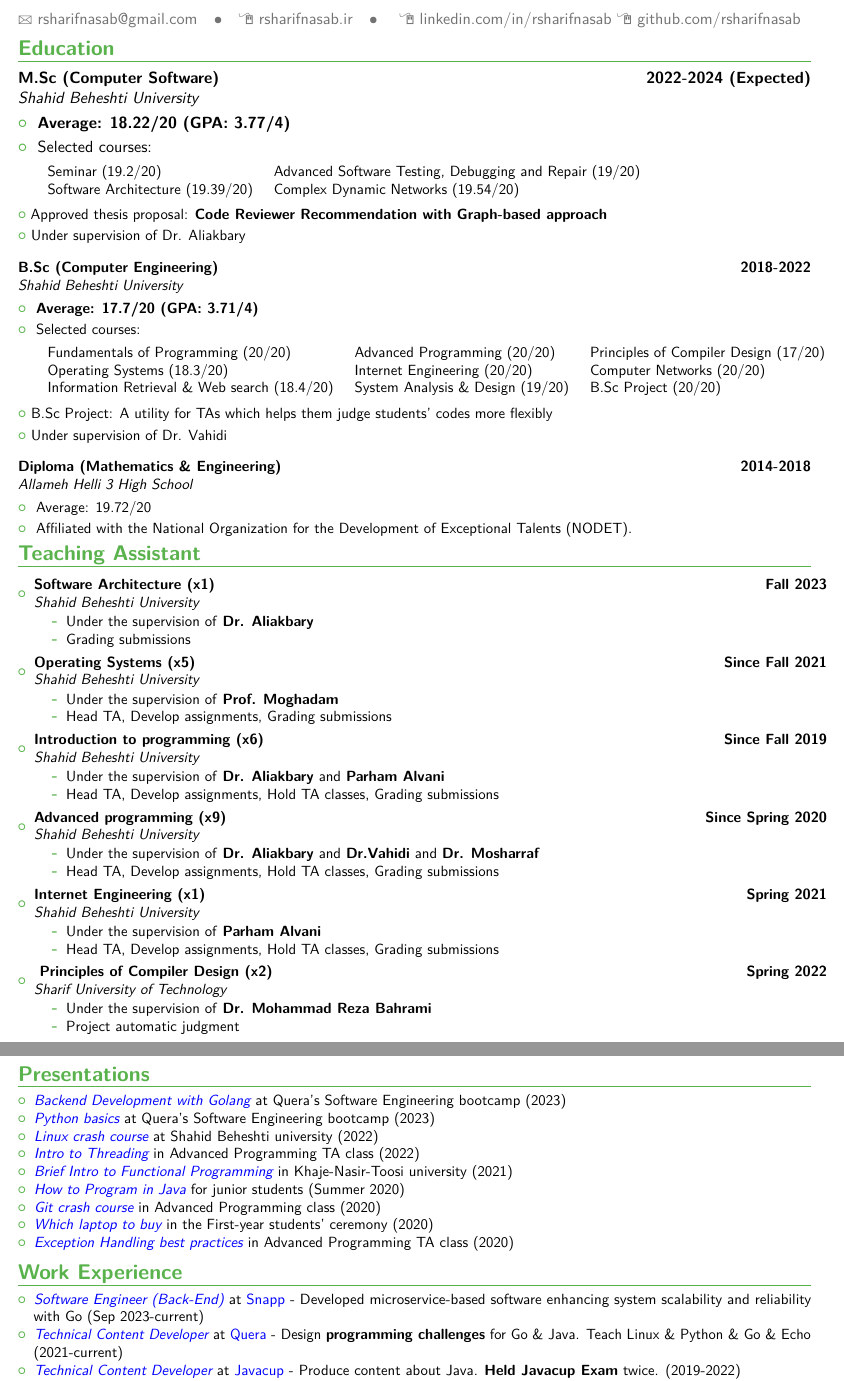
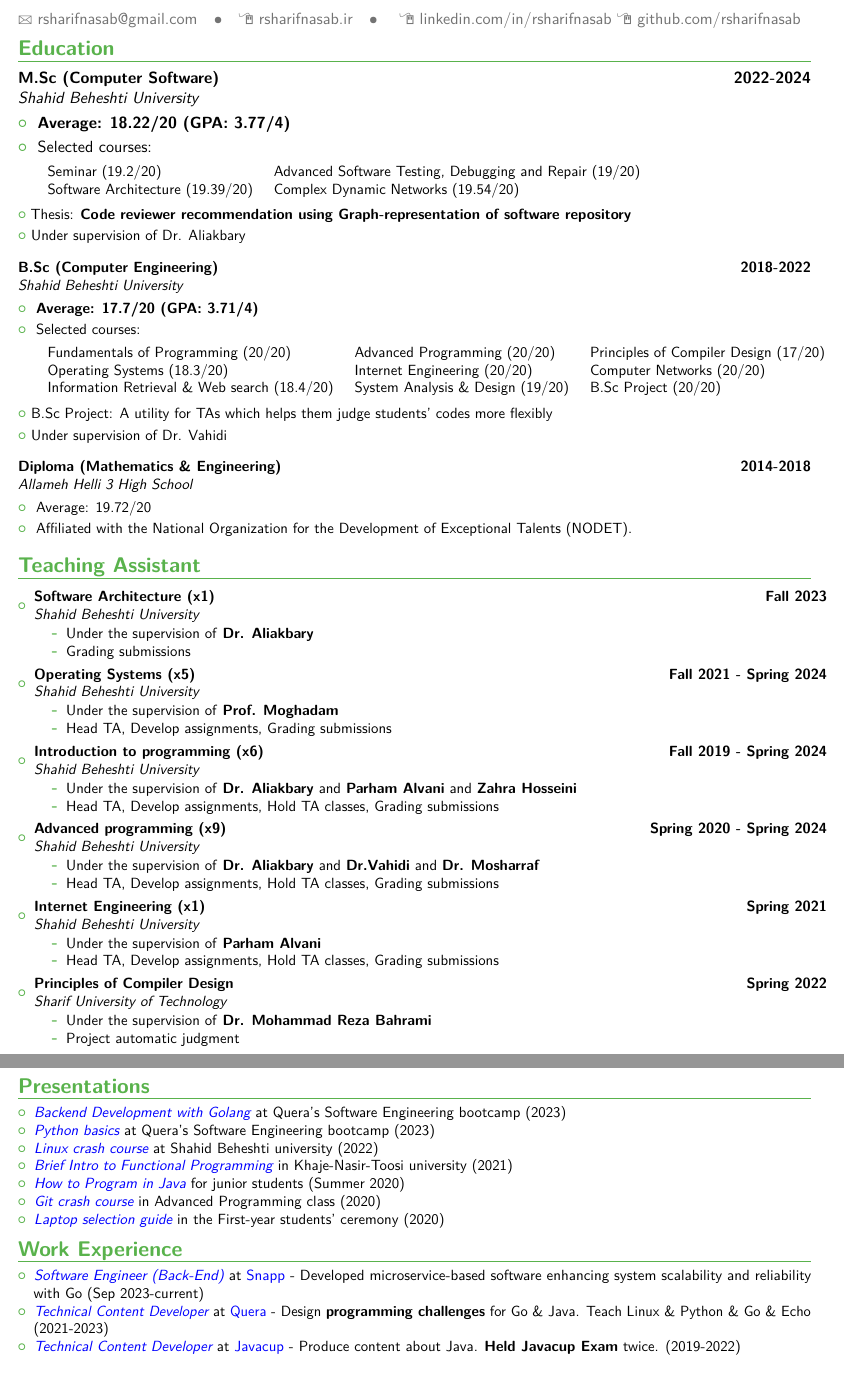
Before and after one commit to rsharifnasab/rsharifnasab.pdf, a LaTeX CV (main.tex): two parts of pages 1 and 2 of 3, joined at a grey line, cut so that both start at the same text. Compiled offline with pdfLaTeX.

Commit message:
master is complete

```diff
--- a/main.tex
+++ b/main.tex
@@ -48,7 +48,7 @@
 
 %%%%%%%%%%%%%% MSC %%%%%%%%%%%
 \cventry{}{Shahid Beheshti University}
-{M.Sc (Computer Software)}{2022-2024 (Expected)}{}{}
+{M.Sc (Computer Software)}{2022-2024}{}{}
 \cvlistitem{~\textbf{Average: 18.22/20 (GPA: 3.77/4)}}
 \cvlistitem{~Selected courses:}
 %\hskip
@@ -65,7 +65,8 @@
 } % small
 
 \vspace{-0.2em}
-\cvlistitem{Approved thesis proposal: \textbf{Code Reviewer Recommendation with Graph-based approach}}
+\cvlistitem{Thesis: \textbf{Code reviewer recommendation using Graph-representation of software repository
+}}
 \cvlistitem{Under supervision of Dr. Aliakbary}
 
 %%%%%%%%%%%%% B.SC
@@ -103,7 +104,7 @@
 
 
 % ---------------- TA -------------
-\vspace{-1em}
+\vspace{-0.2em}
 
 \section{Teaching Assistant}
 
@@ -119,7 +120,7 @@
 }}
 
 
-\item{\cventry{}{Shahid Beheshti University}{Operating Systems (x5)}{Since Fall 2021}{}{
+\item{\cventry{}{Shahid Beheshti University}{Operating Systems (x5)}{Fall 2021 - Spring 2024}{}{
 \begin{itemize}
 \item {Under the supervision of \textbf{Prof. Moghadam}}
 \item {Head TA, Develop assignments, Grading submissions}
@@ -127,21 +128,21 @@
 }}
 
 
-\item{\cventry{}{Shahid Beheshti University}{Introduction to programming (x6) }{Since Fall 2019}{}{
+\item{\cventry{}{Shahid Beheshti University}{Introduction to programming (x6) }{Fall 2019 - Spring 2024}{}{
 \begin{itemize}
-\item {Under the supervision of \textbf{Dr. Aliakbary} and \textbf{Parham Alvani}}
+    \item {Under the supervision of \textbf{Dr. Aliakbary} and \textbf{Parham Alvani} and \textbf{Zahra Hosseini}}
 \item {Head TA, Develop assignments, Hold TA classes, Grading submissions}
 \end{itemize}
 }}
 
-\item{\cventry{}{Shahid Beheshti University}{Advanced programming (x9)}{Since  Spring 2020}{}{
+\item{\cventry{}{Shahid Beheshti University}{Advanced programming (x9)}{Spring 2020 - Spring 2024}{}{
 \begin{itemize}
 \item Under the supervision of \textbf{Dr. Aliakbary} and \textbf{Dr.Vahidi} and \textbf{Dr. Mosharraf}
 \item {Head TA,  Develop assignments, Hold TA classes, Grading submissions}
 \end{itemize}
 }}
 
-\item{\cventry{}{Shahid Beheshti University}{Internet Engineering (x1)}{ Spring 2021}{}{
+\item{\cventry{}{Shahid Beheshti University}{Internet Engineering (x1)}{Spring 2021}{}{
 		\begin{itemize}
 			\item Under the supervision of \textbf{Parham Alvani}
 			\item {Head TA, Develop assignments, Hold TA classes, Grading submissions}
@@ -149,7 +150,7 @@
 }}
 
 
-\item{\cventry{}{Sharif University of Technology}{ Principles of Compiler Design (x2)}{Spring 2022}{}{
+\item{\cventry{}{Sharif University of Technology}{Principles of Compiler Design}{Spring 2022}{}{
 		\begin{itemize}
 			\item Under the supervision of \textbf{Dr. Mohammad Reza Bahrami}
 			\item Project automatic judgment
@@ -168,12 +169,10 @@
 \item \textit{\textcolor{blue}{Backend Development with Golang}} at Quera's Software Engineering bootcamp (2023)
 \item \textit{\textcolor{blue}{Python basics}} at Quera's Software Engineering bootcamp (2023)
 \item \textit{\textcolor{blue}{Linux crash course}} at Shahid Beheshti university (2022)
-\item \textit{\textcolor{blue}{Intro to Threading}} in Advanced Programming TA class (2022)
 \item \textit{\textcolor{blue}{Brief Intro to Functional Programming}} in Khaje-Nasir-Toosi university (2021)
 \item \textit{\textcolor{blue}{How to Program in Java}} for junior students (Summer 2020)
 \item \textit{\textcolor{blue}{Git crash course}} in Advanced Programming class  (2020)
-\item \textit{\textcolor{blue}{Which laptop to buy}} in the First-year students' ceremony (2020)
-\item \textit{\textcolor{blue}{Exception Handling best practices}} in Advanced Programming TA class (2020)
+\item \textit{\textcolor{blue}{Laptop selection guide}} in the First-year students' ceremony (2020)
 \end{itemize}
 
 
@@ -186,7 +185,7 @@
 \item \textit{\textcolor{blue}{Software Engineer (Back-End)}} at \href{https://snapp.ir/about}{\textcolor{blue}{Snapp}} -
     Developed microservice-based software enhancing system scalability and reliability  with Go (Sep 2023-current)
 
-\item \textit{\textcolor{blue}{Technical Content Developer}} at \href{https://quera.org}{\textcolor{blue}{Quera}} - Design \textbf{programming challenges} for Go \& Java. Teach Linux \& Python \& Go \& Echo (2021-current)
+\item \textit{\textcolor{blue}{Technical Content Developer}} at \href{https://quera.org}{\textcolor{blue}{Quera}} - Design \textbf{programming challenges} for Go \& Java. Teach Linux \& Python \& Go \& Echo (2021-2023)
 
 \item \textit{\textcolor{blue}{Technical Content Developer}} at {\href{https://javacup.ir}{\textcolor{blue}{Javacup}}} - Produce content about Java. \textbf{Held Javacup Exam} twice. (2019-2022)
 
```
